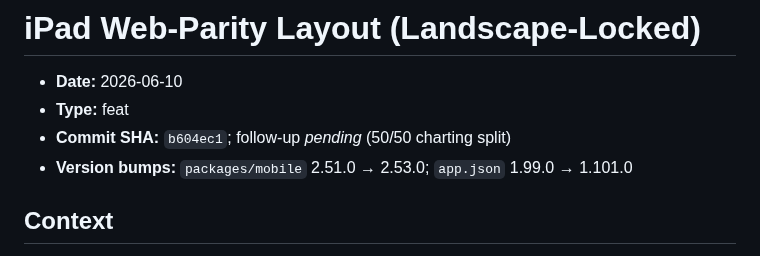
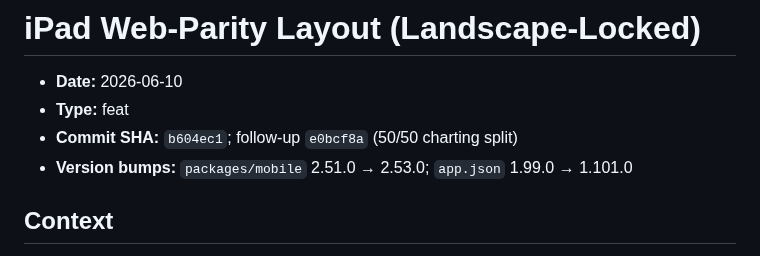
Before and after one commit to etnalov07/pitch_tracker, a Markdown page: docs/changes/2026-06-10-ipad-web-parity-layout.md, the part around the change. Rendered like a GitHub page.

Commit message:
docs: backfill follow-up SHA in ipad-web-parity-layout doc
Co-Authored-By: Claude Opus 4.8 (1M context) <noreply@anthropic.com>

```diff
--- a/docs/changes/2026-06-10-ipad-web-parity-layout.md
+++ b/docs/changes/2026-06-10-ipad-web-parity-layout.md
@@ -2,7 +2,7 @@
 
 - **Date:** 2026-06-10
 - **Type:** feat
-- **Commit SHA:** `b604ec1`; follow-up _pending_ (50/50 charting split)
+- **Commit SHA:** `b604ec1`; follow-up `e0bcf8a` (50/50 charting split)
 - **Version bumps:** `packages/mobile` 2.51.0 → 2.53.0; `app.json` 1.99.0 → 1.101.0
 
 ## Context
```
